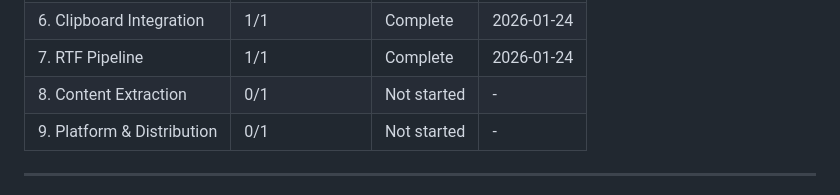
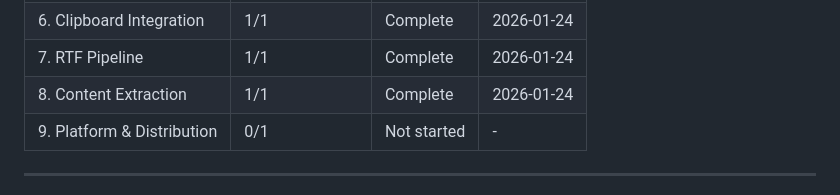
Before and after one commit to noahkiss/markshift, a Markdown page: .planning/ROADMAP.md, the part around one of its changes. Drawn GitHub-style.

Commit message:
docs(08): complete content extraction phase

```diff
--- a/.planning/ROADMAP.md
+++ b/.planning/ROADMAP.md
@@ -167,7 +167,7 @@ Phases execute in numeric order: 1 -> 2 -> 3 -> 4 -> 5 -> 6 -> 7 -> 8 -> 9
 | 5. Standard I/O | 1/1 | Complete | 2026-01-23 |
 | 6. Clipboard Integration | 1/1 | Complete | 2026-01-24 |
 | 7. RTF Pipeline | 1/1 | Complete | 2026-01-24 |
-| 8. Content Extraction | 0/1 | Not started | - |
+| 8. Content Extraction | 1/1 | Complete | 2026-01-24 |
 | 9. Platform & Distribution | 0/1 | Not started | - |
 
 ---
```
Also changed, not shown: other parts of .planning/ROADMAP.md (+2 -2 lines), .planning/REQUIREMENTS.md (+5 -5 lines), 1 other file.
